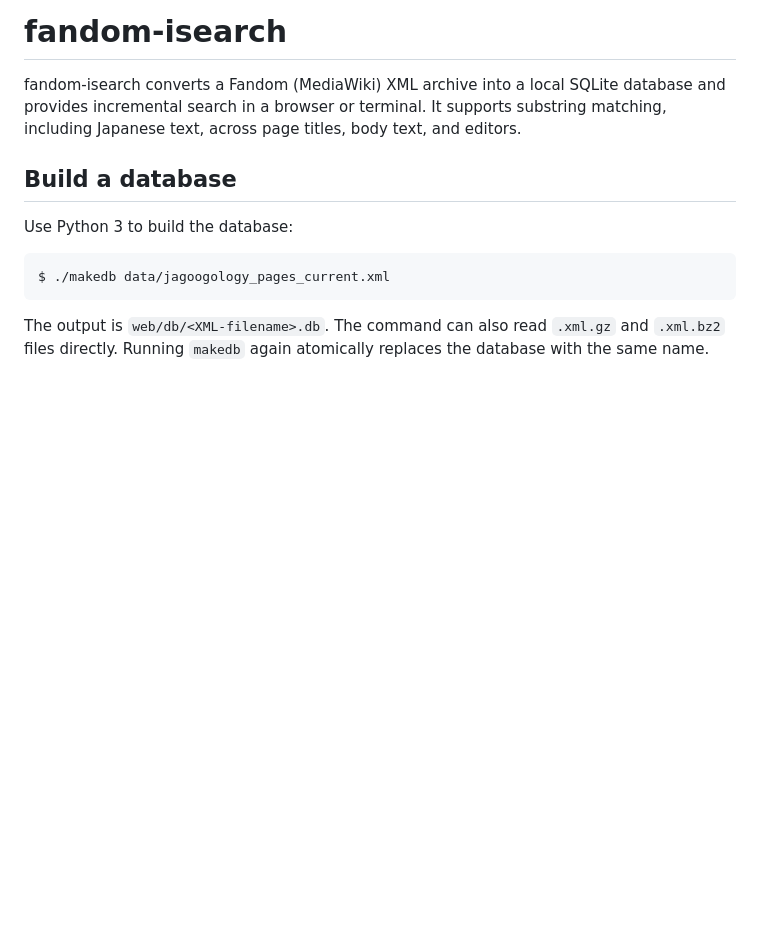
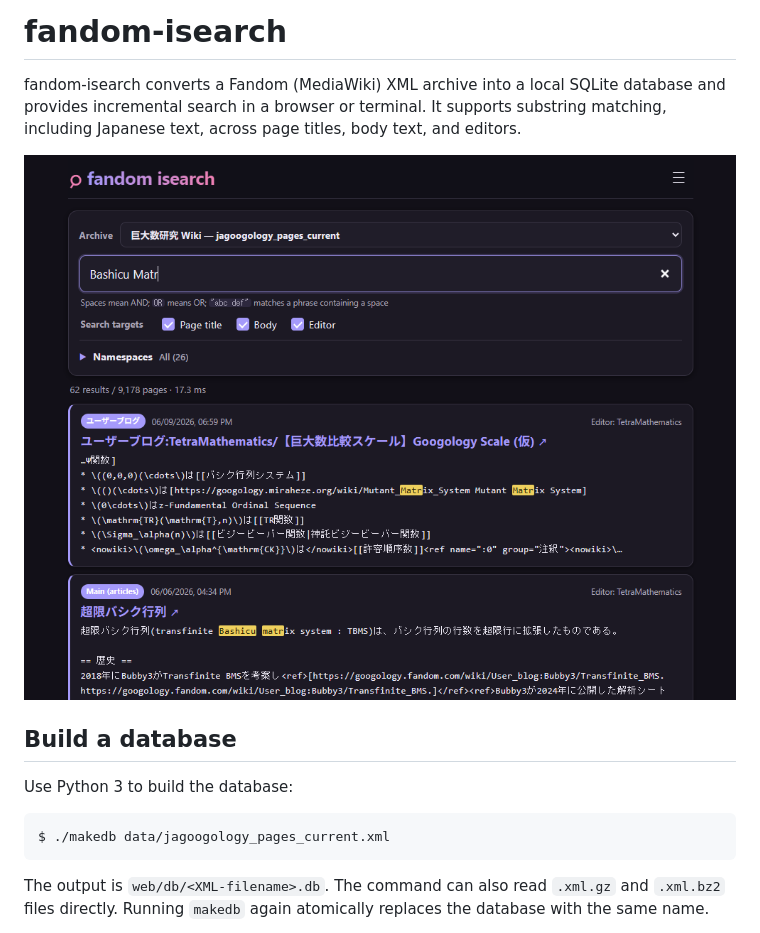
Before and after one commit to koteitan/fandom-isearch, a Markdown page: README.md, the part around the change. Rendered like a GitHub page; pictures changed too: img/fandom-isearch-screenshot.png (added); blank space fills up the shorter version.

```diff
--- a/README.md
+++ b/README.md
@@ -3,6 +3,8 @@
 # fandom-isearch
 
 fandom-isearch converts a Fandom (MediaWiki) XML archive into a local SQLite database and provides incremental search in a browser or terminal. It supports substring matching, including Japanese text, across page titles, body text, and editors.
+
+![fandom-isearch browser search interface](img/fandom-isearch-screenshot.png)
 
 ## Build a database
 
```
Also changed, not shown: README-ja.md (+2 -0 lines).
